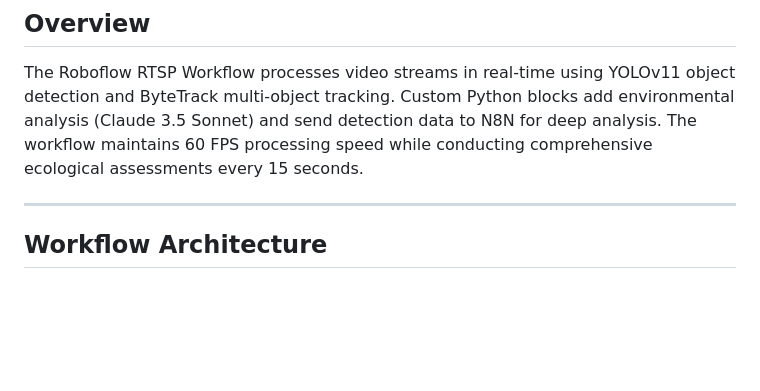
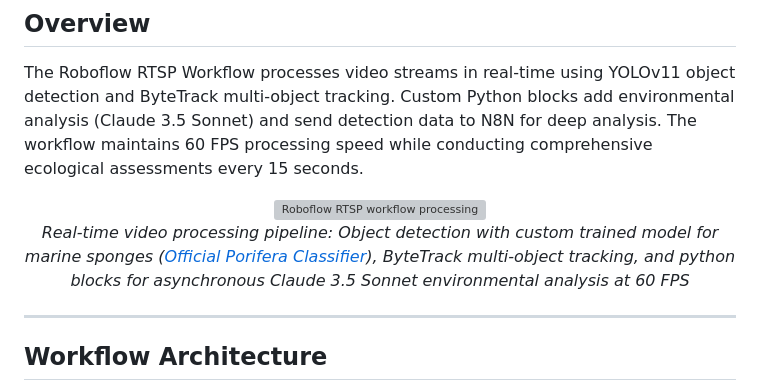
Before and after one commit to AudtheiaOfficial/audtheia-environmental-monitoring, a Markdown page: roboflow/workflows/README.md, the part around the change. Rendered like a GitHub page; blank space fills up the shorter version; grey boxes are pictures that could not be loaded.

Commit message:
Update README.md
- Add Roboflow Workflow demonstration using custom trained model for marine sponge detection (Official Porifera Classifier)

```diff
--- a/roboflow/workflows/README.md
+++ b/roboflow/workflows/README.md
@@ -3,6 +3,11 @@ Real-time video processing with object detection, tracking, and AI-powered envir
 
 ## Overview
 The Roboflow RTSP Workflow processes video streams in real-time using YOLOv11 object detection and ByteTrack multi-object tracking. Custom Python blocks add environmental analysis (Claude 3.5 Sonnet) and send detection data to N8N for deep analysis. The workflow maintains 60 FPS processing speed while conducting comprehensive ecological assessments every 15 seconds.
+
+<div align="center">
+  <img src="assets/roboflow-workflow.gif" width="900" alt="Roboflow RTSP workflow processing">
+  <p><em>Real-time video processing pipeline: Object detection with custom trained model for marine sponges (<a href="https://universe.roboflow.com/marine-sciences-research-station/official-porifera-classifier-ju8er">Official Porifera Classifier</a>), ByteTrack multi-object tracking, and python blocks for asynchronous Claude 3.5 Sonnet environmental analysis at 60 FPS</em></p>
+</div>
 
 ---
 
```
